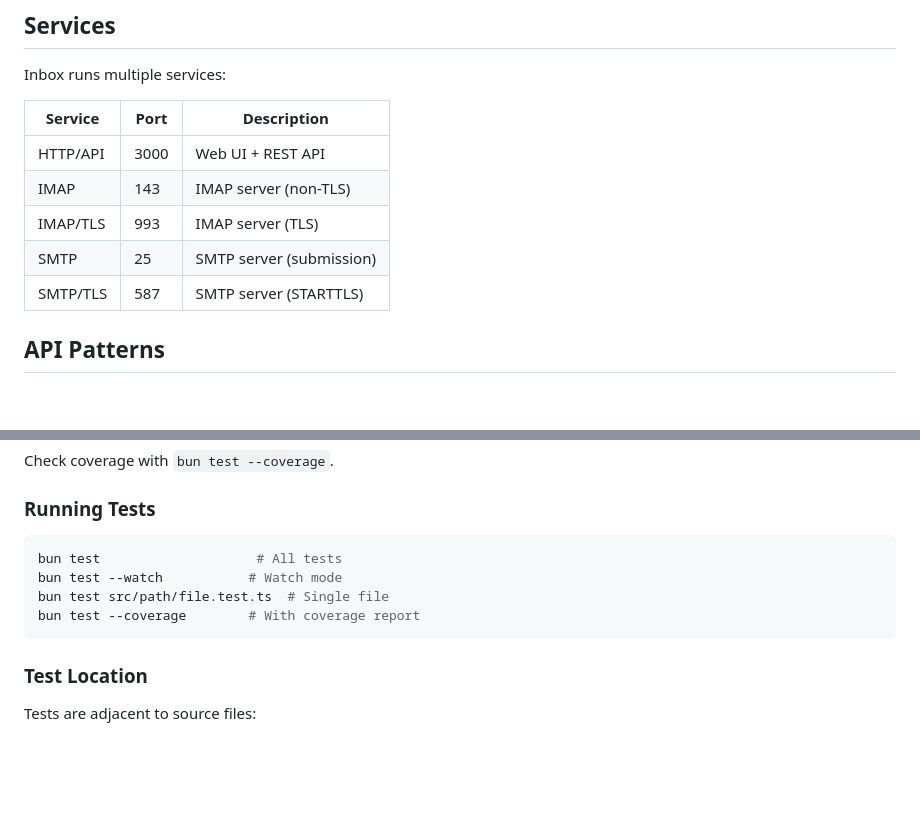
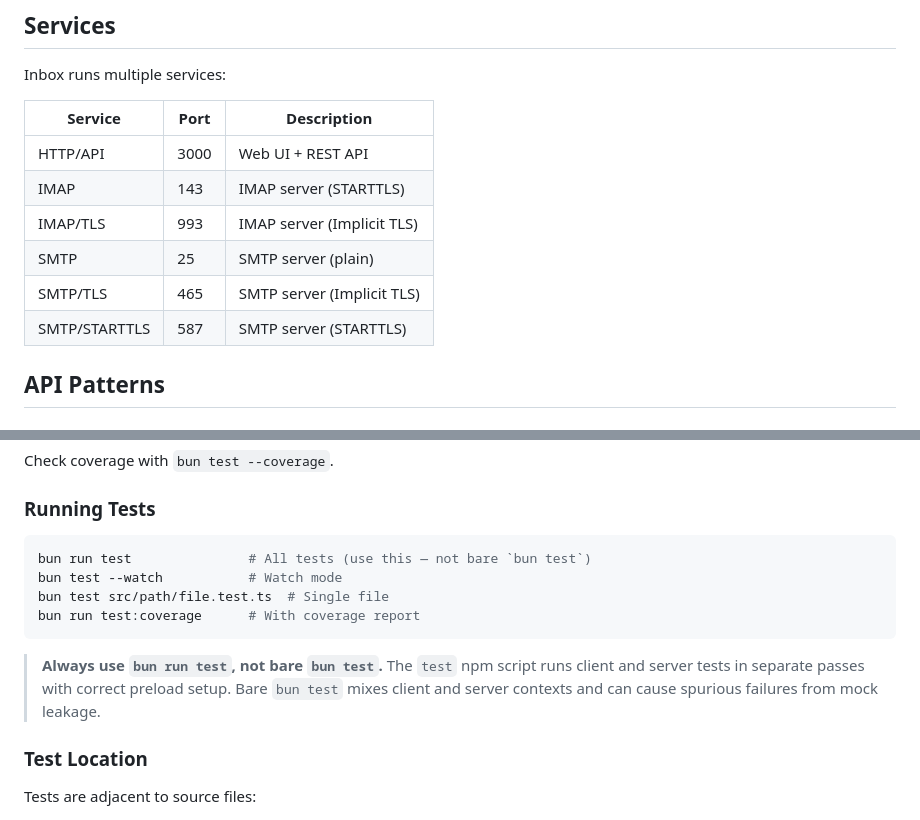
Before and after one commit to hoiekim/inbox, a Markdown page: DEVELOPMENT.md, 2 parts joined by grey strips. GitHub-like rendering; blank space fills up the shorter version.

Commit message:
docs: add port 465 (implicit TLS SMTP) to services table, clarify bun run test

````diff
--- a/DEVELOPMENT.md
+++ b/DEVELOPMENT.md
@@ -48,10 +48,11 @@ Inbox runs multiple services:
 | Service | Port | Description |
 |---------|------|-------------|
 | HTTP/API | 3000 | Web UI + REST API |
-| IMAP | 143 | IMAP server (non-TLS) |
-| IMAP/TLS | 993 | IMAP server (TLS) |
-| SMTP | 25 | SMTP server (submission) |
-| SMTP/TLS | 587 | SMTP server (STARTTLS) |
+| IMAP | 143 | IMAP server (STARTTLS) |
+| IMAP/TLS | 993 | IMAP server (Implicit TLS) |
+| SMTP | 25 | SMTP server (plain) |
+| SMTP/TLS | 465 | SMTP server (Implicit TLS) |
+| SMTP/STARTTLS | 587 | SMTP server (STARTTLS) |
 
 ## API Patterns
 
@@ -104,11 +105,13 @@ Check coverage with `bun test --coverage`.
 ### Running Tests
 
 ```bash
-bun test                    # All tests
+bun run test               # All tests (use this — not bare `bun test`)
 bun test --watch           # Watch mode
 bun test src/path/file.test.ts  # Single file
-bun test --coverage        # With coverage report
+bun run test:coverage      # With coverage report
 ```
+
+> **Always use `bun run test`, not bare `bun test`.** The `test` npm script runs client and server tests in separate passes with correct preload setup. Bare `bun test` mixes client and server contexts and can cause spurious failures from mock leakage.
 
 ### Test Location
 
````
